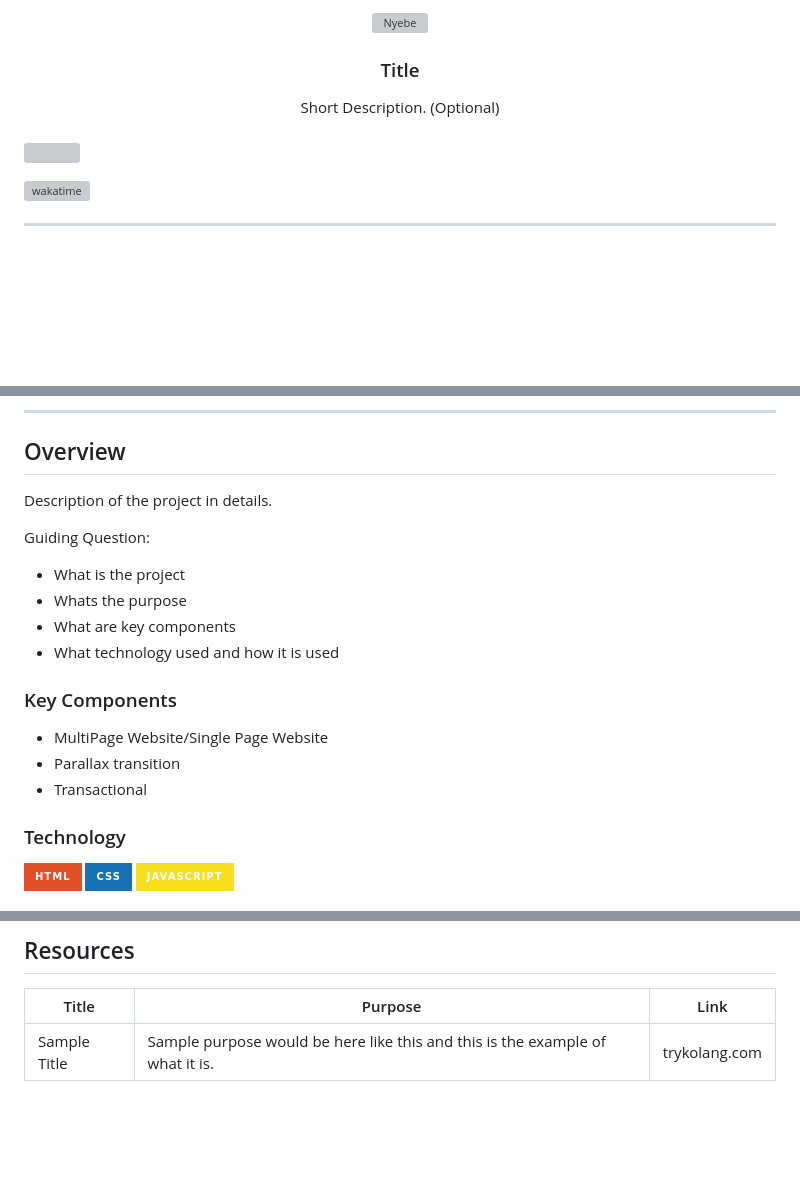
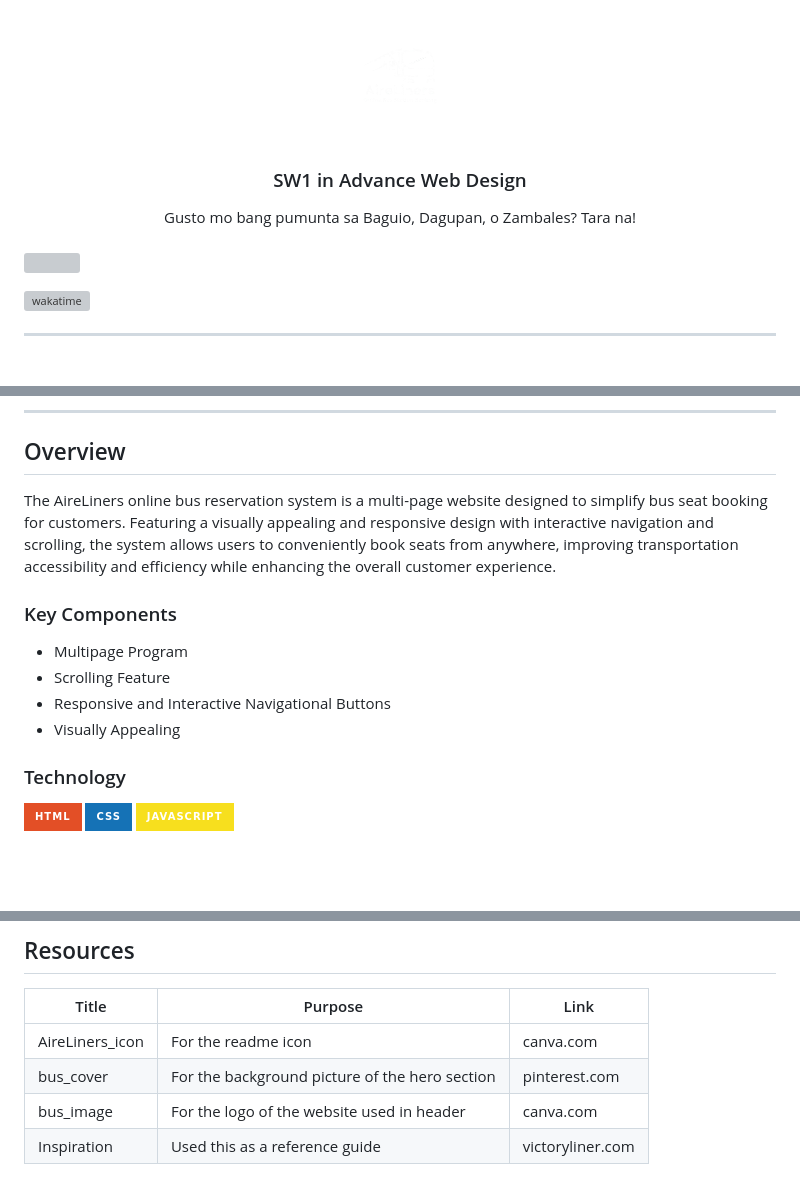
Before and after one commit to suhnity/AWD-Bus_Station-SW1, a Markdown page: readme.md, 3 parts joined by grey strips. GitHub-like rendering; badges without logos; blank space fills up the shorter version; grey boxes are pictures that could not be loaded.

Commit message:
docs(readme.md): update project details

```diff
--- a/readme.md
+++ b/readme.md
@@ -8,12 +8,12 @@
   <!-- TODO: If you want to add logo or banner you can add it here -->
-    <img src="./assets/img/nyebe_white.png" alt="Nyebe" width="130" height="100">
+    <img src="./assets/img/AireLiners_icon.png" alt="AirLiners Icon" width="130" height="100">
   </a>
 <!-- TODO: Change Title to the name of the title of your Project -->
-  <h3 align="center">Title</h3>
+  <h3 align="center">SW1 in Advance Web Design</h3>
 </div>
 <!-- TODO: Make a short description -->
 <div align="center">
-  Short Description. (Optional)
+  Gusto mo bang pumunta sa Baguio, Dagupan, o Zambales? Tara na!
 </div>
 
 <br />
@@ -59,20 +59,15 @@
 
 <!-- TODO: To be changed -->
 <!-- The following are just sample -->
-Description of the project in details.
-
-Guiding Question:
-- What is the project
-- Whats the purpose
-- What are key components
-- What technology used and how it is used
+The AireLiners online bus reservation system is a multi-page website designed to simplify bus seat booking for customers.  Featuring a visually appealing and responsive design with interactive navigation and scrolling, the system allows users to conveniently book seats from anywhere, improving transportation accessibility and efficiency while enhancing the overall customer experience.
 
 ### Key Components
 <!-- TODO: List of Key Components -->
 <!-- The following are just sample -->
-- MultiPage Website/Single Page Website
-- Parallax transition
-- Transactional
+- Multipage Program
+- Scrolling Feature
+- Responsive and Interactive Navigational Buttons
+- Visually Appealing
 
 ### Technology
 <!-- TODO: List of Technology Used -->
@@ -119,4 +114,7 @@ WD-ProjectName
 <!-- TODO: Add References -->
 | Title | Purpose | Link |
 |-|-|-|
-| Sample Title | Sample purpose would be here like this and this is the example of what it is. | trykolang.com |
+| AireLiners_icon | For the readme icon | canva.com |
+| bus_cover | For the background picture of the hero section | pinterest.com |
+| bus_image | For the logo of the website used in header | canva.com |
+| Inspiration | Used this as a reference guide | victoryliner.com |
```
Also changed, not shown: other parts of readme.md (+2 -2 lines).
